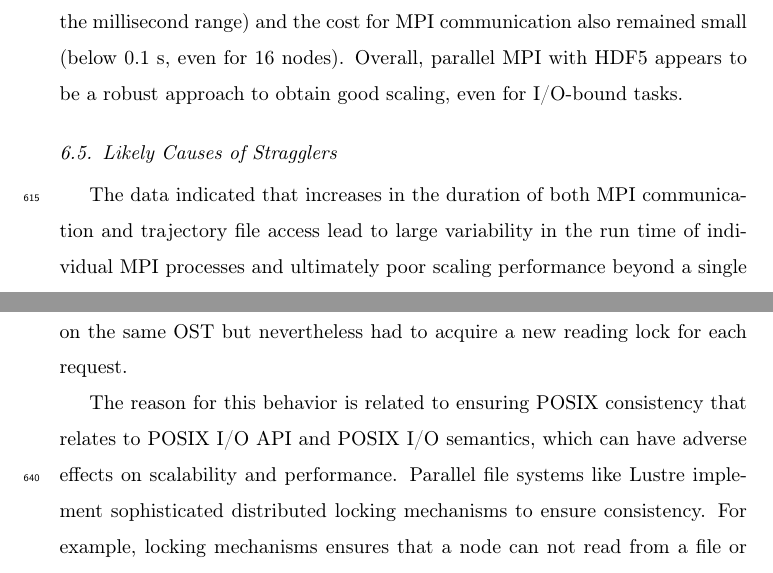
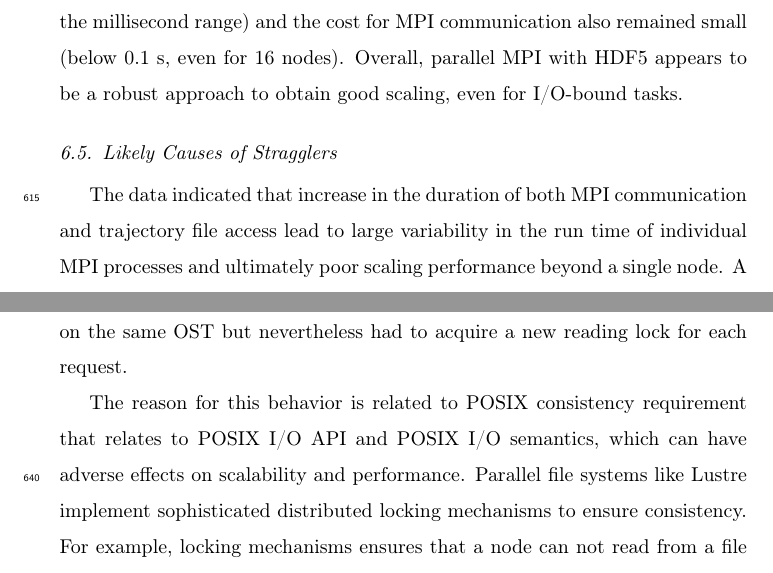
Before and after one commit to hpcanalytics/paper-hpc-py-parallel-mdanalysis, a LaTeX paper (main.tex, which reads experiments.tex): two parts of pages 29 and 31 of 57, joined at a grey line, cut so that both start at the same text. Compiled offline with pdfLaTeX.

Commit message:
Minor edits on experiment

```diff
--- a/experiments.tex
+++ b/experiments.tex
@@ -409,7 +409,7 @@ Overall, parallel MPI with HDF5 appears to be a robust approach to obtain good s
 \subsection{Likely Causes of Stragglers}
 \label{sec:likelycauses}
 
-The data indicated that increases in the duration of both MPI communication and trajectory file access lead to large variability in the run time of individual MPI processes and ultimately poor scaling performance beyond a single node.
+The data indicated that increase in the duration of both MPI communication and trajectory file access lead to large variability in the run time of individual MPI processes and ultimately poor scaling performance beyond a single node.
 A discussion of likely causes for stragglers begins with the observation that opening and reading a single trajectory file from multiple MPI processes appeared to be at the center of the problem.
 
 In MDAnalysis, individual trajectory frames are loaded into memory, which ensures that even systems with tens of millions of atoms can be efficiently analyzed on resources with moderate RAM sizes.
@@ -420,7 +420,7 @@ Although, such a value seemed to be well within the available bandwidth of 56 Gb
 Furthermore, in our study the default Lustre stripe size value was 1~MB, i.e., the amount of contiguous data stored on a single Lustre object storage target (OST).
 Each I/O request read a single Lustre stripe but because the I/O size (0.011~MB) was smaller than the stripe size, many of these I/O requests were likely just accessing the same stripe on the same OST but nevertheless had to acquire a new reading lock for each request.
 
-The reason for this behavior is related to ensuring POSIX consistency that relates to POSIX I/O API and POSIX I/O semantics, which can have adverse effects on scalability and performance.
+The reason for this behavior is related to POSIX consistency requirement that relates to POSIX I/O API and POSIX I/O semantics, which can have adverse effects on scalability and performance.
 Parallel file systems like Lustre implement sophisticated distributed locking mechanisms to ensure consistency.
 For example, locking mechanisms ensures that a node can not read from a file or part of a file while it might be being modified by another node.
 In fact, when the application I/O is not designed in a way to avoid scenarios where multiple nodes are fighting over locks for overlapping extents, Lustre can suffer from scalability limitations~\cite{optimize_lustre}.
```
